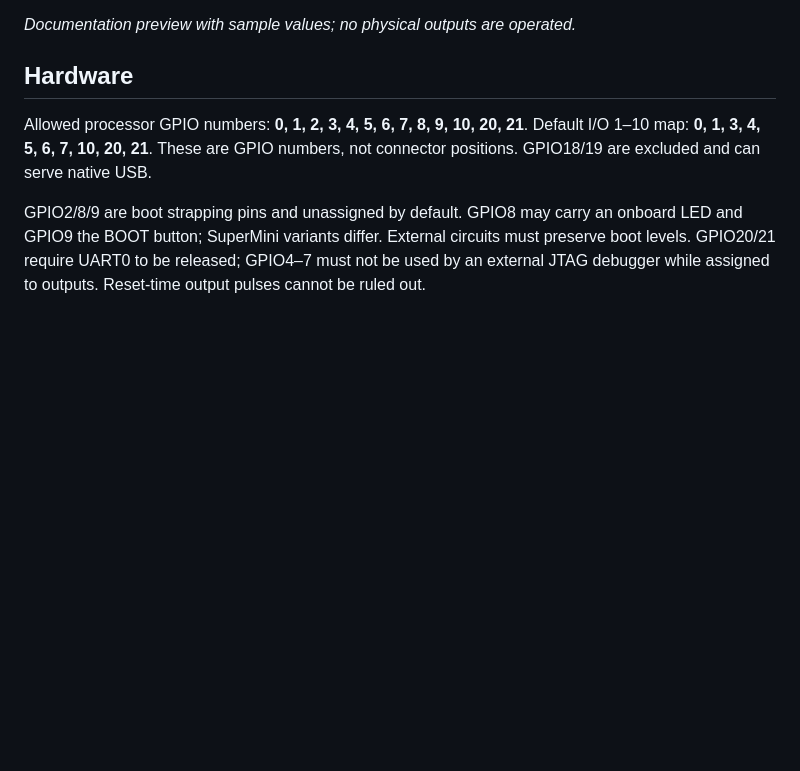
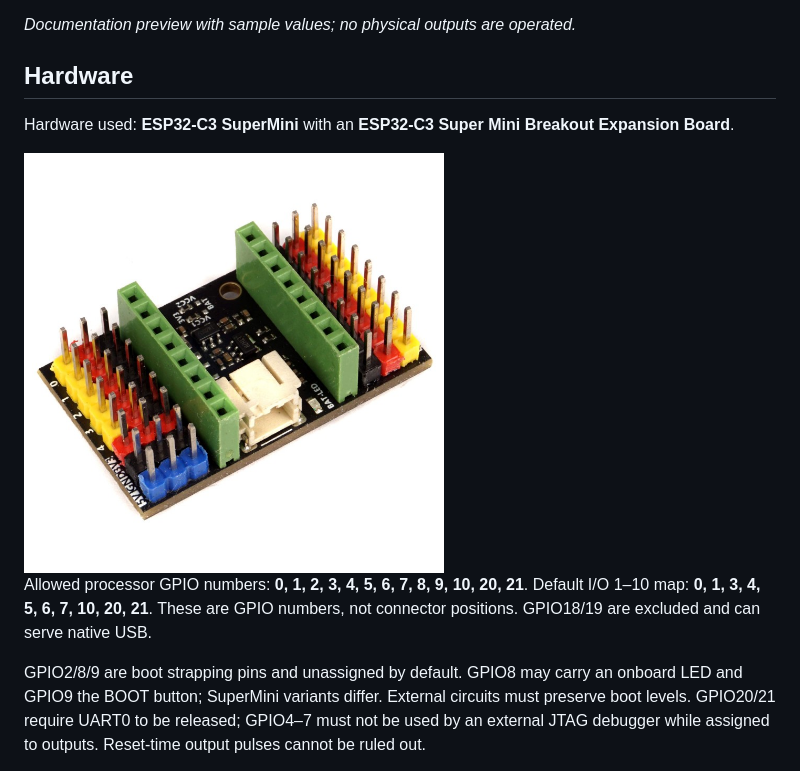
Before and after one commit to Vampir8/io-hub-control, a Markdown page: README.md, the part around the change. Drawn GitHub-style; pictures changed too: docs/hardware/esp32-c3-super-mini-breakout-expansion-board.jpg (added); blank space fills up the shorter version.

Commit message:
Document the ESP32-C3 Super Mini breakout expansion board

```diff
--- a/README.md
+++ b/README.md
@@ -35,6 +35,11 @@ against deletion.
 *Documentation preview with sample values; no physical outputs are operated.*
 
 ## Hardware
+
+Hardware used: **ESP32-C3 SuperMini** with an
+**ESP32-C3 Super Mini Breakout Expansion Board**.
+
+<img src="docs/hardware/esp32-c3-super-mini-breakout-expansion-board.jpg" alt="ESP32-C3 Super Mini Breakout Expansion Board" width="420">
 
 Allowed processor GPIO numbers: **0, 1, 2, 3, 4, 5, 6, 7, 8, 9, 10, 20, 21**.
 Default I/O 1–10 map: **0, 1, 3, 4, 5, 6, 7, 10, 20, 21**. These are GPIO numbers,
```
